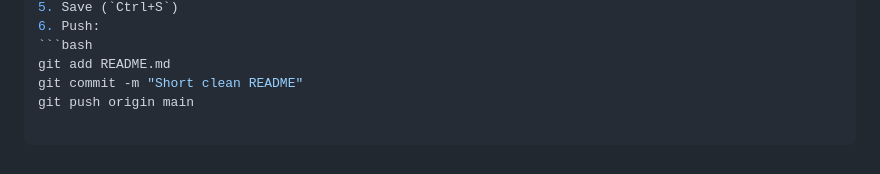
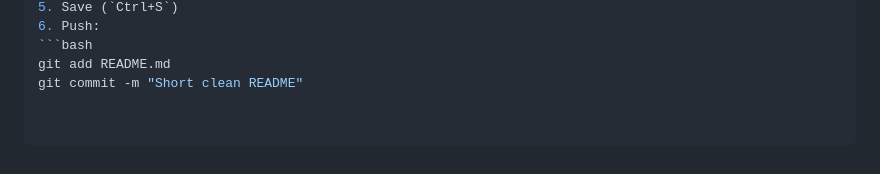
Before and after one commit to agrawal-ayush-292005/ai-recipe-finder, a Markdown page: README.md, the part around the change. Rendered like a GitHub page.

````diff
--- a/README.md
+++ b/README.md
@@ -187,4 +187,3 @@ text
 ```bash
 git add README.md
 git commit -m "Short clean README"
-git push origin main
````
